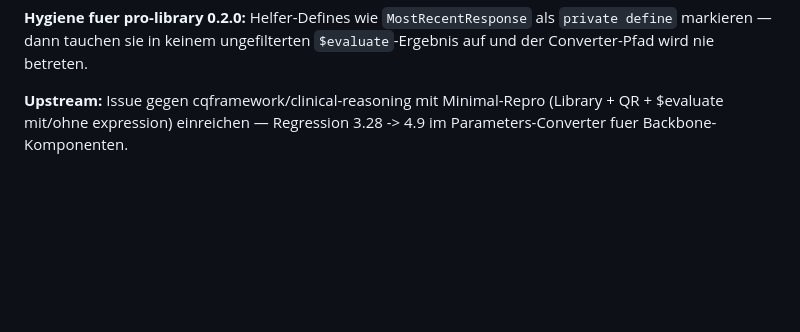
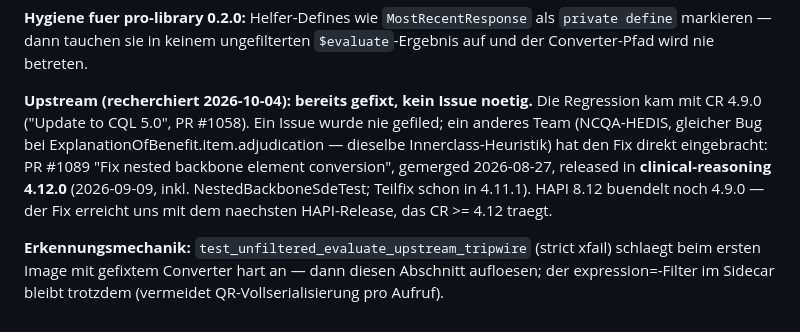
Before and after one commit to BIH-CEI/fhir-sdc-questionnaire-service, a Markdown page: KNOWN_LIMITATIONS.md, the part around the change. Drawn GitHub-style; blank space fills up the shorter version.

Commit message:
docs: Upstream-Lage geklärt — Fix existiert (CR 4.12.0, PR #1089)
Kein Issue noetig: Die 4.9.0-Regression (CQL-5-Umstieg, PR #1058) wurde
von Dritten ohne Issue direkt gefixt (PR #1089, NCQA-Kontext, identische
Innerclass-Heuristik bei EOB.item.adjudication) und ist seit
clinical-reasoning 4.12.0 released. HAPI 8.12 buendelt noch 4.9.0; der
Tripwire-Test erkennt das erste HAPI-Image mit gefixtem Converter.

Co-Authored-By: Claude Opus 5 (1M context) <noreply@anthropic.com>
Claude-Session: https://claude.ai/code/session_01DEbhzdRiU3sDqnu3RG3AVo

```diff
--- a/KNOWN_LIMITATIONS.md
+++ b/KNOWN_LIMITATIONS.md
@@ -351,6 +351,17 @@ pro Aufruf mehr.
 als `private define` markieren — dann tauchen sie in keinem ungefilterten
 `$evaluate`-Ergebnis auf und der Converter-Pfad wird nie betreten.
 
-**Upstream:** Issue gegen cqframework/clinical-reasoning mit Minimal-Repro
-(Library + QR + $evaluate mit/ohne expression) einreichen — Regression
-3.28 -> 4.9 im Parameters-Converter fuer Backbone-Komponenten.
+**Upstream (recherchiert 2026-10-04): bereits gefixt, kein Issue noetig.**
+Die Regression kam mit CR 4.9.0 ("Update to CQL 5.0", PR #1058). Ein Issue
+wurde nie gefiled; ein anderes Team (NCQA-HEDIS, gleicher Bug bei
+ExplanationOfBenefit.item.adjudication — dieselbe Innerclass-Heuristik) hat
+den Fix direkt eingebracht: PR #1089 "Fix nested backbone element
+conversion", gemerged 2026-08-27, released in **clinical-reasoning 4.12.0**
+(2026-09-09, inkl. NestedBackboneSdeTest; Teilfix schon in 4.11.1).
+HAPI 8.12 buendelt noch 4.9.0 — der Fix erreicht uns mit dem naechsten
+HAPI-Release, das CR >= 4.12 traegt.
+
+**Erkennungsmechanik:** `test_unfiltered_evaluate_upstream_tripwire`
+(strict xfail) schlaegt beim ersten Image mit gefixtem Converter hart an —
+dann diesen Abschnitt aufloesen; der expression=-Filter im Sidecar bleibt
+trotzdem (vermeidet QR-Vollserialisierung pro Aufruf).
```
